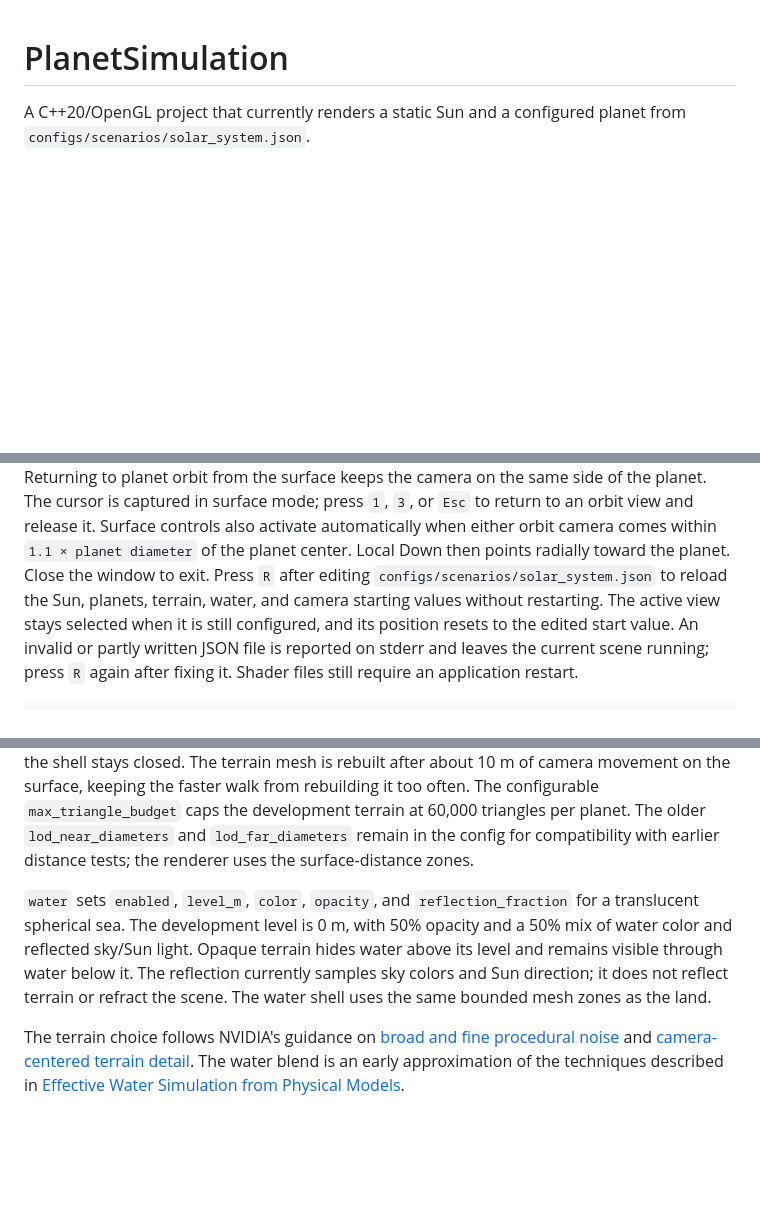
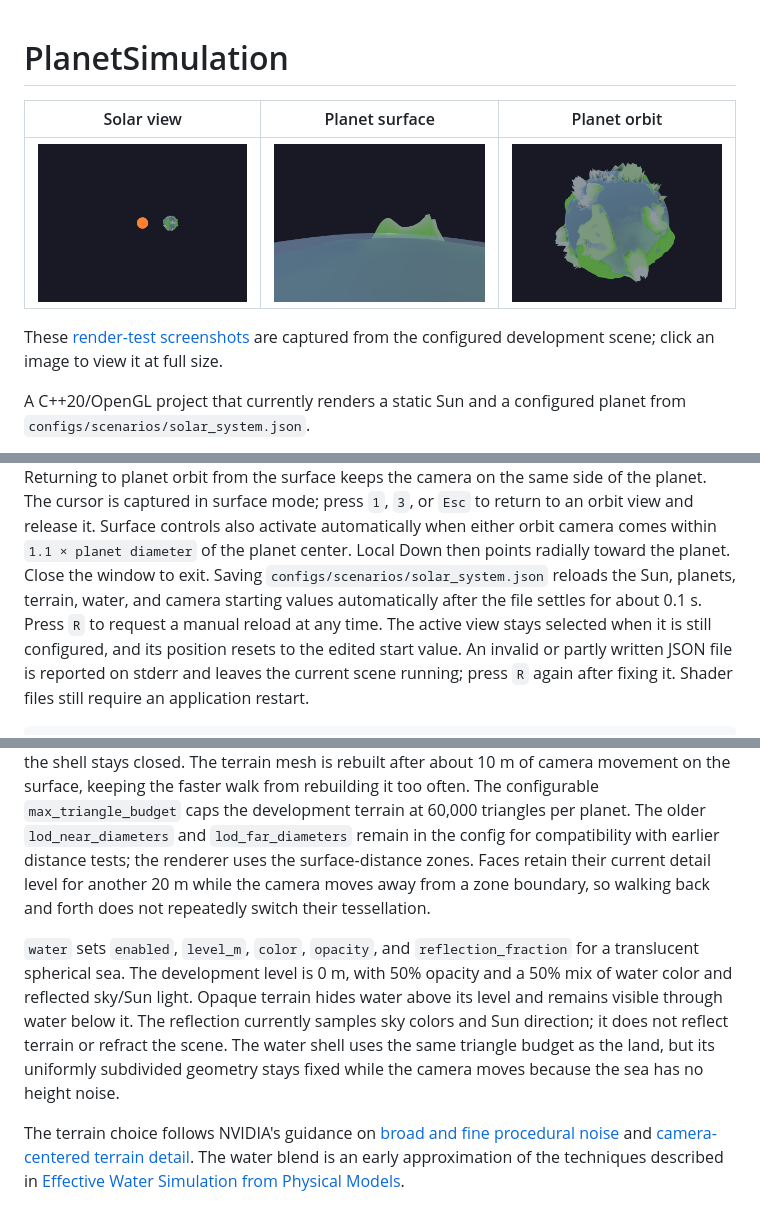
Before and after one commit to Christophgru/PlanetSimulation, a Markdown page: README.md, 3 parts joined by grey strips. Drawn GitHub-style; pictures changed too: docs/screenshots/planet-orbit.png (added), docs/screenshots/solar-view.png (added), docs/screenshots/surface-view.png (added); blank space fills up the shorter version.

Commit message:
beatiful readme, auto reload

```diff
--- a/README.md
+++ b/README.md
@@ -1,4 +1,11 @@
 # PlanetSimulation
+
+| Solar view | Planet surface | Planet orbit |
+|:--:|:--:|:--:|
+| <a href="docs/screenshots/solar-view.png"><img src="docs/screenshots/solar-view.png" width="220" alt="Sun and planet render test"></a> | <a href="docs/screenshots/surface-view.png"><img src="docs/screenshots/surface-view.png" width="220" alt="Planet surface render test"></a> | <a href="docs/screenshots/planet-orbit.png"><img src="docs/screenshots/planet-orbit.png" width="220" alt="Planet orbit render test"></a> |
+
+These [render-test screenshots](docs/screenshots/) are captured from the
+configured development scene; click an image to view it at full size.
 
 A C++20/OpenGL project that currently renders a static Sun and a configured planet from
 `configs/scenarios/solar_system.json`.
@@ -88,8 +95,9 @@ The cursor is captured in surface mode; press `1`, `3`, or `Esc` to return to an
 orbit view and release it. Surface controls also activate automatically when
 either orbit camera comes within `1.1 × planet diameter` of the planet center.
 Local Down then points radially toward the planet. Close the window to exit.
-Press `R` after editing `configs/scenarios/solar_system.json` to reload the
-Sun, planets, terrain, water, and camera starting values without restarting.
+Saving `configs/scenarios/solar_system.json` reloads the Sun, planets, terrain,
+water, and camera starting values automatically after the file settles for
+about 0.1 s. Press `R` to request a manual reload at any time.
 The active view stays selected when it is still configured, and its position
 resets to the edited start value. An invalid or partly written JSON file is
 reported on stderr and leaves the current scene running; press `R` again
@@ -146,6 +154,9 @@ from rebuilding it too often. The configurable
 planet. The older `lod_near_diameters` and `lod_far_diameters` remain in the
 config for compatibility with earlier distance tests; the renderer uses the
 surface-distance zones.
+Faces retain their current detail level for another 20 m while the camera
+moves away from a zone boundary, so walking back and forth does not repeatedly
+switch their tessellation.
 
 `water` sets `enabled`, `level_m`, `color`, `opacity`, and
 `reflection_fraction` for a translucent spherical sea. The development level
@@ -153,7 +164,8 @@ is 0 m, with 50% opacity and a 50% mix of water color and reflected sky/Sun
 light. Opaque terrain hides water above its level and remains visible through
 water below it. The reflection currently samples sky colors and Sun direction;
 it does not reflect terrain or refract the scene. The water shell uses the same
-bounded mesh zones as the land.
+triangle budget as the land, but its uniformly subdivided geometry stays fixed
+while the camera moves because the sea has no height noise.
 
 The terrain choice follows NVIDIA's guidance on [broad and fine procedural
 noise](https://developer.nvidia.com/gpugems/gpugems3/part-i-geometry/chapter-1-generating-complex-procedural-terrains-using-gpu)
```
Also changed, not shown: other parts of README.md (+1 -1 lines), 5 other files.
